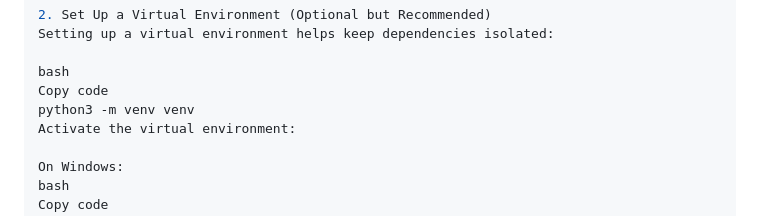
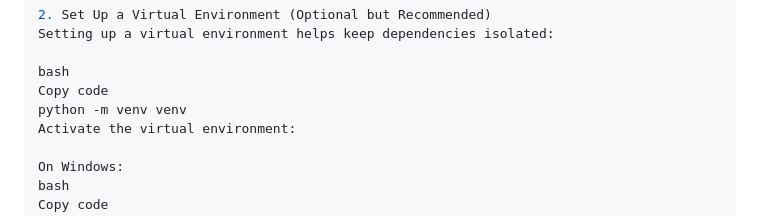
Before and after one commit to Sahil-Koshia/JewelPixel, a Markdown page: README.md, the part around the change. GitHub-like rendering.

```diff
--- a/README.md
+++ b/README.md
@@ -53,7 +53,7 @@ Setting up a virtual environment helps keep dependencies isolated:
 
 bash
 Copy code
-python3 -m venv venv
+python -m venv venv
 Activate the virtual environment:
 
 On Windows:
```
